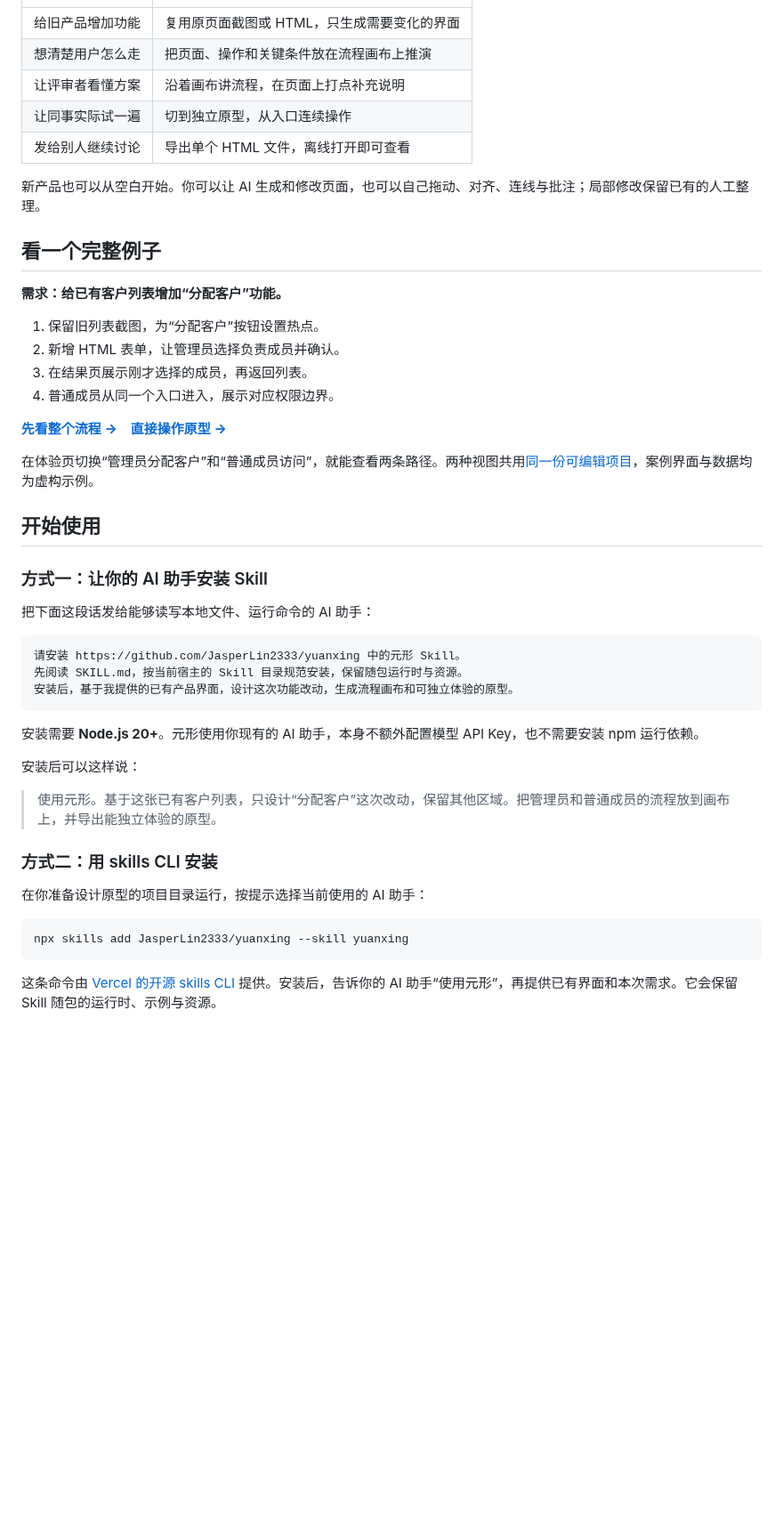
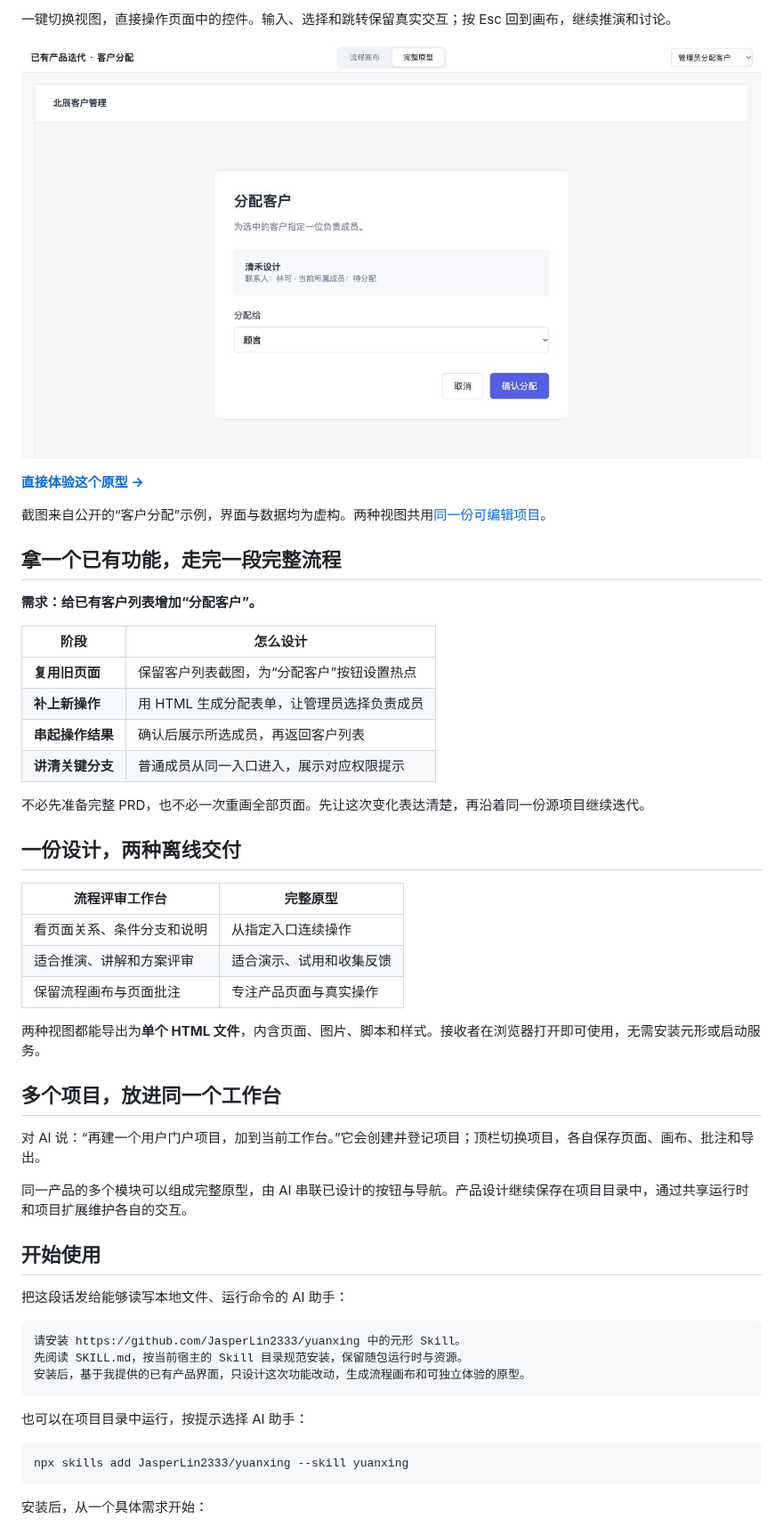
Before and after one commit to JasperLin2333/yuanxing, a Markdown page: README.md, the part around one of its changes. Shown at 89% size. GitHub-like rendering; pictures changed too: assets/readme-prototype.png (added); blank space fills up the shorter version.

````diff
--- a/README.md
+++ b/README.md
@@ -20,52 +38,57 @@
+一键切换视图，直接操作页面中的控件。输入、选择和跳转保留真实交互；按 Esc 回到画布，继续推演和讨论。
+
+[![元形公开示例的真实完整原型：从客户列表进入分配表单，实际选择负责成员](assets/readme-prototype.png)](https://jasperlin2333.github.io/yuanxing/demo/prototype.html)
+
+**[直接体验这个原型 →](https://jasperlin2333.github.io/yuanxing/demo/prototype.html)**
+
+截图来自公开的“客户分配”示例，界面与数据均为虚构。两种视图共用[同一份可编辑项目](examples/product-iteration/)。
+
+## 拿一个已有功能，走完一段完整流程
+
+**需求：给已有客户列表增加“分配客户”。**
+
+| 阶段 | 怎么设计 |
 | --- | --- |
-| 给旧产品增加功能 | 复用原页面截图或 HTML，只生成需要变化的界面 |
-| 想清楚用户怎么走 | 把页面、操作和关键条件放在流程画布上推演 |
-| 让评审者看懂方案 | 沿着画布讲流程，在页面上打点补充说明 |
-| 让同事实际试一遍 | 切到独立原型，从入口连续操作 |
-| 发给别人继续讨论 | 导出单个 HTML 文件，离线打开即可查看 |
+| **复用旧页面** | 保留客户列表截图，为“分配客户”按钮设置热点 |
+| **补上新操作** | 用 HTML 生成分配表单，让管理员选择负责成员 |
+| **串起操作结果** | 确认后展示所选成员，再返回客户列表 |
+| **讲清关键分支** | 普通成员从同一入口进入，展示对应权限提示 |
 
-新产品也可以从空白开始。你可以让 AI 生成和修改页面，也可以自己拖动、对齐、连线与批注；局部修改保留已有的人工整理。
+不必先准备完整 PRD，也不必一次重画全部页面。先让这次变化表达清楚，再沿着同一份源项目继续迭代。
 
-## 看一个完整例子
+## 一份设计，两种离线交付
 
-**需求：给已有客户列表增加“分配客户”功能。**
+| 流程评审工作台 | 完整原型 |
+| --- | --- |
+| 看页面关系、条件分支和说明 | 从指定入口连续操作 |
+| 适合推演、讲解和方案评审 | 适合演示、试用和收集反馈 |
+| 保留流程画布与页面批注 | 专注产品页面与真实操作 |
 
-1. 保留旧列表截图，为“分配客户”按钮设置热点。
-2. 新增 HTML 表单，让管理员选择负责成员并确认。
-3. 在结果页展示刚才选择的成员，再返回列表。
-4. 普通成员从同一个入口进入，展示对应权限边界。
+两种视图都能导出为**单个 HTML 文件**，内含页面、图片、脚本和样式。接收者在浏览器打开即可使用，无需安装元形或启动服务。
 
-**[先看整个流程 →](https://jasperlin2333.github.io/yuanxing/demo/review.html)　[直接操作原型 →](https://jasperlin2333.github.io/yuanxing/demo/prototype.html)**
+## 多个项目，放进同一个工作台
 
-在体验页切换“管理员分配客户”和“普通成员访问”，就能查看两条路径。两种视图共用[同一份可编辑项目](examples/product-iteration/)，案例界面与数据均为虚构示例。
+对 AI 说：“再建一个用户门户项目，加到当前工作台。”它会创建并登记项目；顶栏切换项目，各自保存页面、画布、批注和导出。
+
+同一产品的多个模块可以组成完整原型，由 AI 串联已设计的按钮与导航。产品设计继续保存在项目目录中，通过共享运行时和项目扩展维护各自的交互。
 
 <a id="start"></a>
 
 ## 开始使用
 
-### 方式一：让你的 AI 助手安装 Skill
-
-把下面这段话发给能够读写本地文件、运行命令的 AI 助手：
+把这段话发给能够读写本地文件、运行命令的 AI 助手：
 
 ```text
 请安装 https://github.com/JasperLin2333/yuanxing 中的元形 Skill。
 先阅读 SKILL.md，按当前宿主的 Skill 目录规范安装，保留随包运行时与资源。
-安装后，基于我提供的已有产品界面，设计这次功能改动，生成流程画布和可独立体验的原型。
+安装后，基于我提供的已有产品界面，只设计这次功能改动，生成流程画布和可独立体验的原型。
 ```
 
-安装需要 **Node.js 20+**。元形使用你现有的 AI 助手，本身不额外配置模型 API Key，也不需要安装 npm 运行依赖。
-
-安装后可以这样说：
-
-> 使用元形。基于这张已有客户列表，只设计“分配客户”这次改动，保留其他区域。把管理员和普通成员的流程放到画布上，并导出能独立体验的原型。
-
-### 方式二：用 skills CLI 安装
-
-在你准备设计原型的项目目录运行，按提示选择当前使用的 AI 助手：
+也可以在项目目录中运行，按提示选择 AI 助手：
 
 ```sh
 npx skills add JasperLin2333/yuanxing --skill yuanxing
 ```
 
-这条命令由 [Vercel 的开源 skills CLI](https://github.com/vercel-labs/skills) 提供。安装后，告诉你的 AI 助手“使用元形”，再提供已有界面和本次需求。它会保留 Skill 随包的运行时、示例与资源。
+安装后，从一个具体需求开始：
 
````
Also changed, not shown: other parts of README.md (+89 -80 lines), assets/readme-canvas.png (added), assets/readme-hero.png (added), 1 other file.
